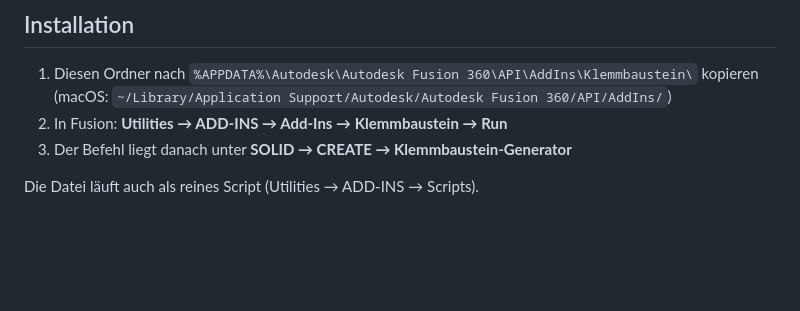
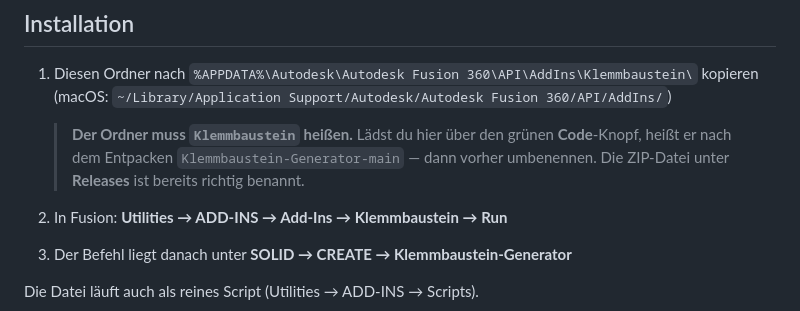
Before and after one commit to wolfb63-del/Klemmbaustein-Generator, a Markdown page: README.md, the part around the change. Drawn GitHub-style; blank space fills up the shorter version.

```diff
--- a/README.md
+++ b/README.md
@@ -39,6 +39,11 @@ Dazu:
 1. Diesen Ordner nach
    `%APPDATA%\Autodesk\Autodesk Fusion 360\API\AddIns\Klemmbaustein\` kopieren
    (macOS: `~/Library/Application Support/Autodesk/Autodesk Fusion 360/API/AddIns/`)
+
+   > **Der Ordner muss `Klemmbaustein` heißen.** Lädst du hier über den grünen
+   > **Code**-Knopf, heißt er nach dem Entpacken `Klemmbaustein-Generator-main`
+   > — dann vorher umbenennen. Die ZIP-Datei unter **Releases** ist bereits
+   > richtig benannt.
 2. In Fusion: **Utilities → ADD-INS → Add-Ins → Klemmbaustein → Run**
 3. Der Befehl liegt danach unter **SOLID → CREATE → Klemmbaustein-Generator**
 
```
Also changed, not shown: ANLEITUNG.md (+7 -0 lines).
